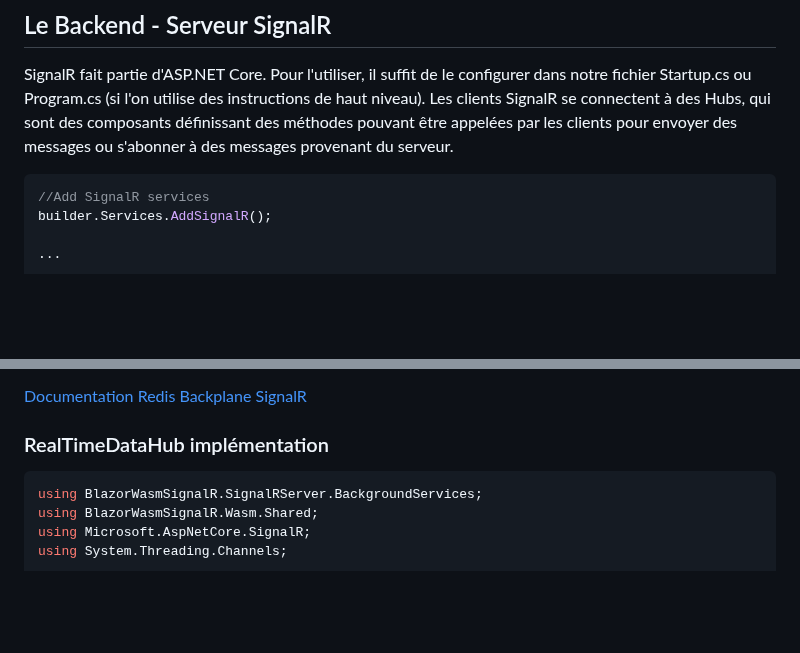
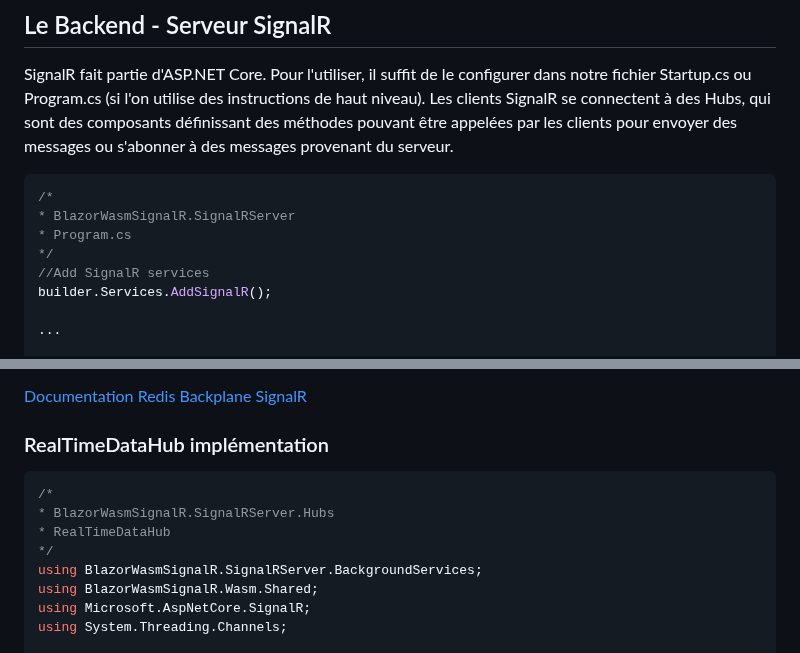
Before and after one commit to Yangyichengfelix/BlazorWasm-SignalR-ApexChart, a Markdown page: README.md, 2 parts joined by grey strips. GitHub-like rendering; blank space fills up the shorter version.

````diff
--- a/README.md
+++ b/README.md
@@ -23,6 +23,10 @@ Ce projet montre comment créer une application Blazor WebAssembly qui affiche d
 SignalR fait partie d'ASP.NET Core. Pour l'utiliser, il suffit de le configurer dans notre fichier Startup.cs ou Program.cs (si l'on utilise des instructions de haut niveau). Les clients SignalR se connectent à des Hubs, qui sont des composants définissant des méthodes pouvant être appelées par les clients pour envoyer des messages ou s'abonner à des messages provenant du serveur.
 
 ``` csharp
+/*
+* BlazorWasmSignalR.SignalRServer
+* Program.cs
+*/
 //Add SignalR services
 builder.Services.AddSignalR();
 
@@ -48,6 +52,10 @@ La méthode OnDisconnectedAsync est appelée lorsqu'un client se déconnecte, re
 
 ### RealTimeDataHub implémentation
 ```csharp
+/*
+* BlazorWasmSignalR.SignalRServer.Hubs
+* RealTimeDataHub
+*/
 using BlazorWasmSignalR.SignalRServer.BackgroundServices;
 using BlazorWasmSignalR.Wasm.Shared;
 using Microsoft.AspNetCore.SignalR;
````
